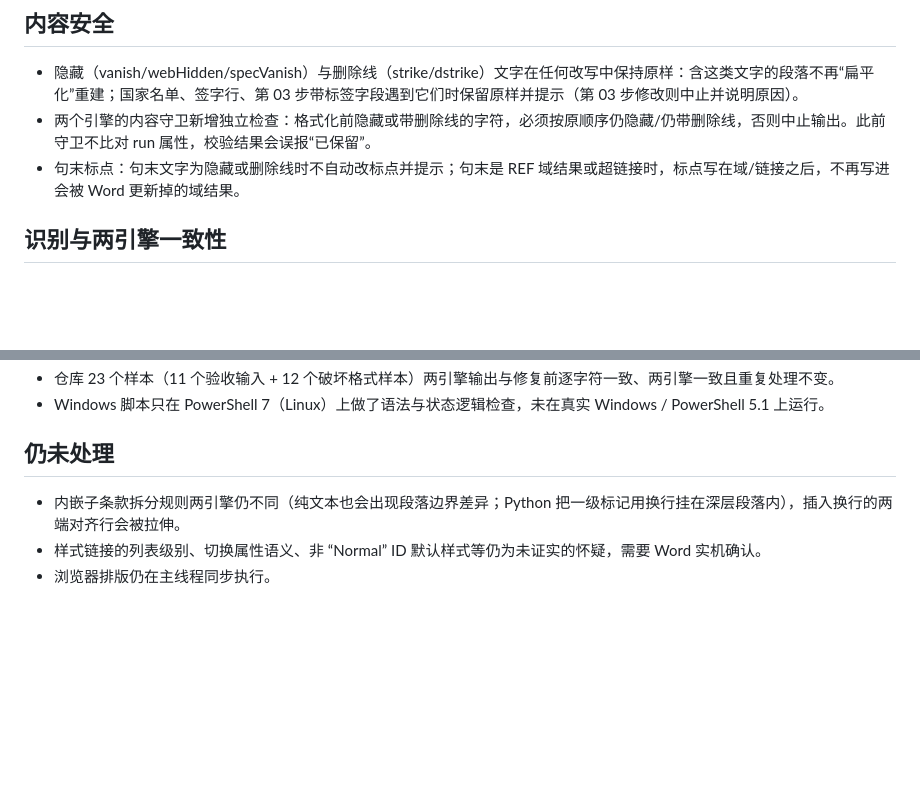
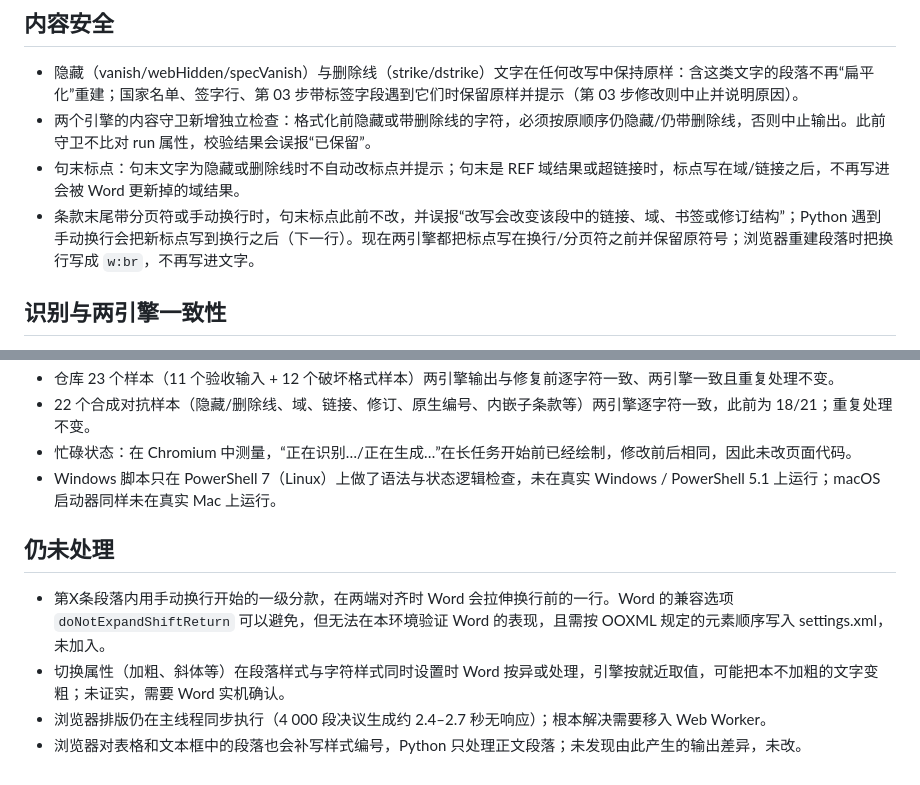
Before and after one commit to lsyl71271-lgtm/munword-formatter, a Markdown page: docs/audit-2026-10.md, 2 parts joined by grey strips. GitHub-like rendering; blank space fills up the shorter version.

Commit message:
Record the second round of fixes from the 2026-10 audit
Co-Authored-By: Claude Opus 5.5 <noreply@anthropic.com>
Claude-Session: https://claude.ai/code/session_01FaYj8YVEj19jDDkjzYN33T

```diff
--- a/docs/audit-2026-10.md
+++ b/docs/audit-2026-10.md
@@ -7,6 +7,7 @@
 - 隐藏（vanish/webHidden/specVanish）与删除线（strike/dstrike）文字在任何改写中保持原样：含这类文字的段落不再“扁平化”重建；国家名单、签字行、第 03 步带标签字段遇到它们时保留原样并提示（第 03 步修改则中止并说明原因）。
 - 两个引擎的内容守卫新增独立检查：格式化前隐藏或带删除线的字符，必须按原顺序仍隐藏/仍带删除线，否则中止输出。此前守卫不比对 run 属性，校验结果会误报“已保留”。
 - 句末标点：句末文字为隐藏或删除线时不自动改标点并提示；句末是 REF 域结果或超链接时，标点写在域/链接之后，不再写进会被 Word 更新掉的域结果。
+- 条款末尾带分页符或手动换行时，句末标点此前不改，并误报“改写会改变该段中的链接、域、书签或修订结构”；Python 遇到手动换行会把新标点写到换行之后（下一行）。现在两引擎都把标点写在换行/分页符之前并保留原符号；浏览器重建段落时把换行写成 `w:br`，不再写进文字。
 
 ## 识别与两引擎一致性
 
@@ -42,8 +70,11 @@
 - 仓库 23 个样本（11 个验收输入 + 12 个破坏格式样本）两引擎输出与修复前逐字符一致、两引擎一致且重复处理不变。
-- Windows 脚本只在 PowerShell 7（Linux）上做了语法与状态逻辑检查，未在真实 Windows / PowerShell 5.1 上运行。
+- 22 个合成对抗样本（隐藏/删除线、域、链接、修订、原生编号、内嵌子条款等）两引擎逐字符一致，此前为 18/21；重复处理不变。
+- 忙碌状态：在 Chromium 中测量，“正在识别…/正在生成…”在长任务开始前已经绘制，修改前后相同，因此未改页面代码。
+- Windows 脚本只在 PowerShell 7（Linux）上做了语法与状态逻辑检查，未在真实 Windows / PowerShell 5.1 上运行；macOS 启动器同样未在真实 Mac 上运行。
 
 ## 仍未处理
 
-- 内嵌子条款拆分规则两引擎仍不同（纯文本也会出现段落边界差异；Python 把一级标记用换行挂在深层段落内），插入换行的两端对齐行会被拉伸。
-- 样式链接的列表级别、切换属性语义、非 “Normal” ID 默认样式等仍为未证实的怀疑，需要 Word 实机确认。
-- 浏览器排版仍在主线程同步执行。
+- 第X条段落内用手动换行开始的一级分款，在两端对齐时 Word 会拉伸换行前的一行。Word 的兼容选项 `doNotExpandShiftReturn` 可以避免，但无法在本环境验证 Word 的表现，且需按 OOXML 规定的元素顺序写入 settings.xml，未加入。
+- 切换属性（加粗、斜体等）在段落样式与字符样式同时设置时 Word 按异或处理，引擎按就近取值，可能把本不加粗的文字变粗；未证实，需要 Word 实机确认。
+- 浏览器排版仍在主线程同步执行（4 000 段决议生成约 2.4–2.7 秒无响应）；根本解决需要移入 Web Worker。
+- 浏览器对表格和文本框中的段落也会补写样式编号，Python 只处理正文段落；未发现由此产生的输出差异，未改。
```
Also changed, not shown: other parts of docs/audit-2026-10.md (+29 -2 lines).
